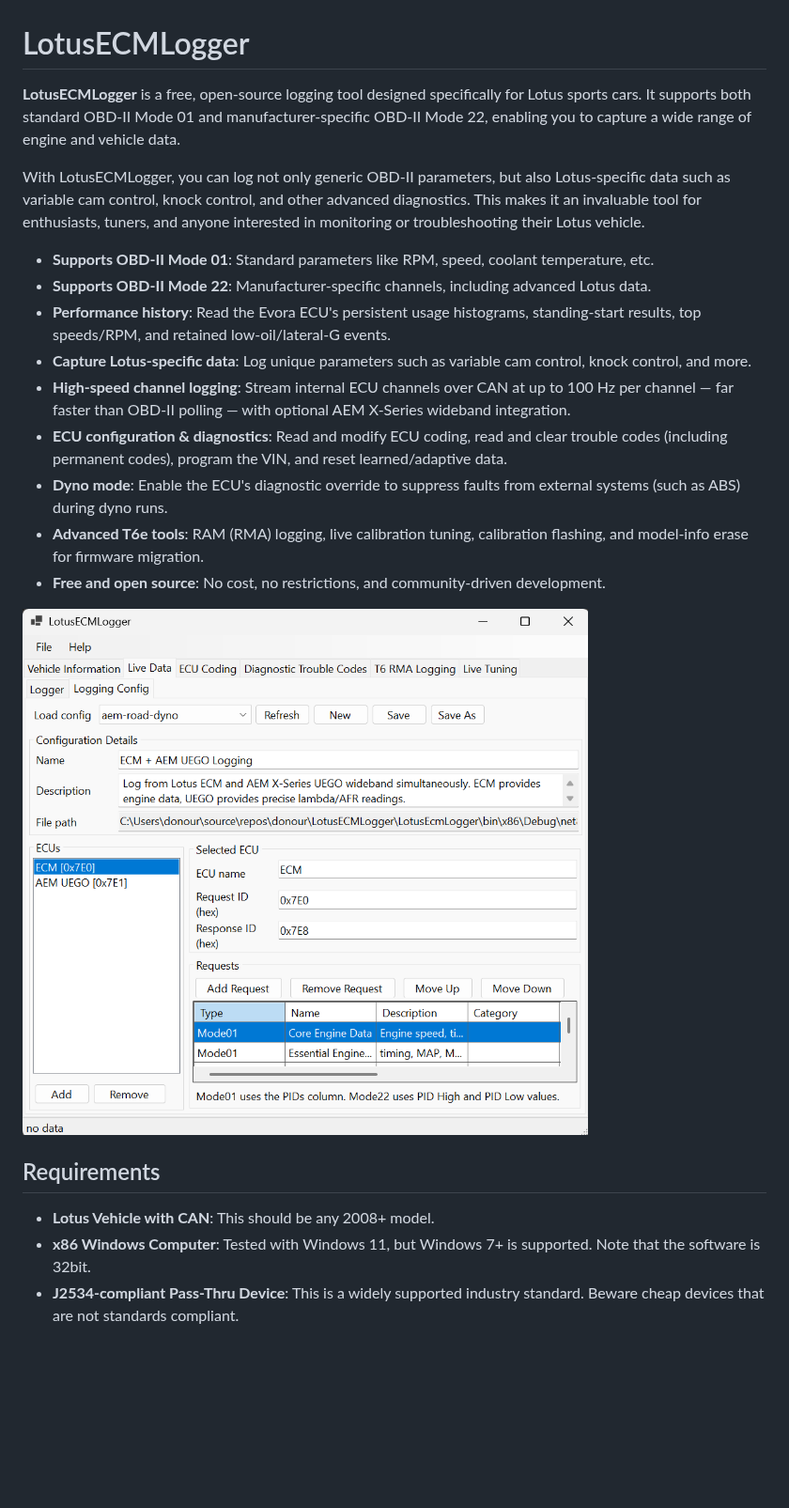
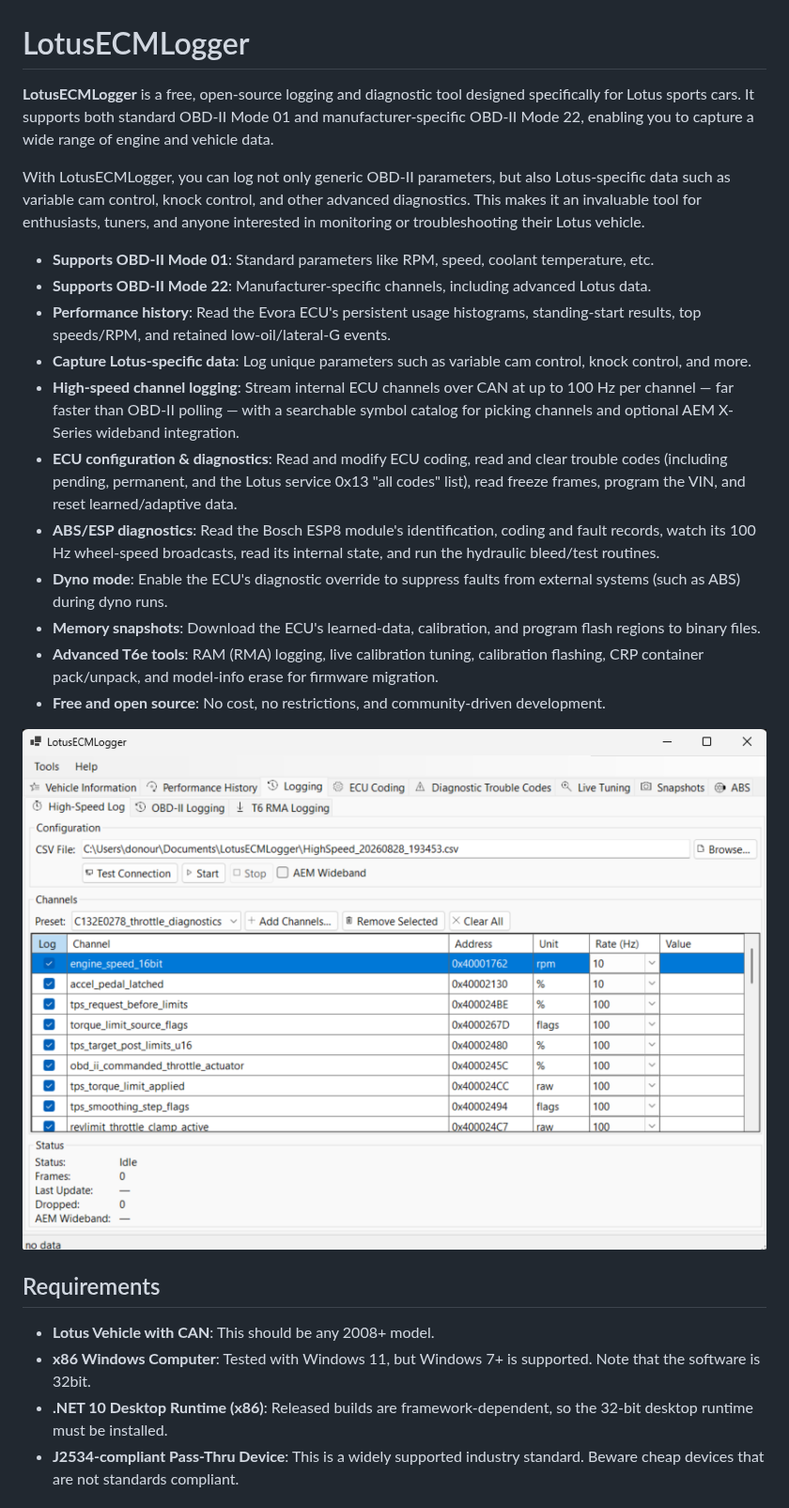
Before and after one commit to donour/LotusECMLogger, a Markdown page: README.md, the part around one of its changes. Shown at 94% size. Rendered like a GitHub page; pictures changed too: screenshots/Screenshot-20260828.png (added); blank space fills up the shorter version.

```diff
--- a/README.md
+++ b/README.md
@@ -1,6 +1,6 @@
 # LotusECMLogger
 
-**LotusECMLogger** is a free, open-source logging tool designed specifically for Lotus sports cars. It supports both standard OBD-II Mode 01 and manufacturer-specific OBD-II Mode 22, enabling you to capture a wide range of engine and vehicle data.
+**LotusECMLogger** is a free, open-source logging and diagnostic tool designed specifically for Lotus sports cars. It supports both standard OBD-II Mode 01 and manufacturer-specific OBD-II Mode 22, enabling you to capture a wide range of engine and vehicle data.
 
 With LotusECMLogger, you can log not only generic OBD-II parameters, but also Lotus-specific data such as variable cam control, knock control, and other advanced diagnostics. This makes it an invaluable tool for enthusiasts, tuners, and anyone interested in monitoring or troubleshooting their Lotus vehicle.
 
@@ -8,18 +8,21 @@ With LotusECMLogger, you can log not only generic OBD-II parameters, but also Lo
 - **Supports OBD-II Mode 22**: Manufacturer-specific channels, including advanced Lotus data.
 - **Performance history**: Read the Evora ECU's persistent usage histograms, standing-start results, top speeds/RPM, and retained low-oil/lateral-G events.
 - **Capture Lotus-specific data**: Log unique parameters such as variable cam control, knock control, and more.
-- **High-speed channel logging**: Stream internal ECU channels over CAN at up to 100 Hz per channel — far faster than OBD-II polling — with optional AEM X-Series wideband integration.
-- **ECU configuration & diagnostics**: Read and modify ECU coding, read and clear trouble codes (including permanent codes), program the VIN, and reset learned/adaptive data.
+- **High-speed channel logging**: Stream internal ECU channels over CAN at up to 100 Hz per channel — far faster than OBD-II polling — with a searchable symbol catalog for picking channels and optional AEM X-Series wideband integration.
+- **ECU configuration & diagnostics**: Read and modify ECU coding, read and clear trouble codes (including pending, permanent, and the Lotus service 0x13 "all codes" list), read freeze frames, program the VIN, and reset learned/adaptive data.
+- **ABS/ESP diagnostics**: Read the Bosch ESP8 module's identification, coding and fault records, watch its 100 Hz wheel-speed broadcasts, read its internal state, and run the hydraulic bleed/test routines.
 - **Dyno mode**: Enable the ECU's diagnostic override to suppress faults from external systems (such as ABS) during dyno runs.
-- **Advanced T6e tools**: RAM (RMA) logging, live calibration tuning, calibration flashing, and model-info erase for firmware migration.
+- **Memory snapshots**: Download the ECU's learned-data, calibration, and program flash regions to binary files.
+- **Advanced T6e tools**: RAM (RMA) logging, live calibration tuning, calibration flashing, CRP container pack/unpack, and model-info erase for firmware migration.
 - **Free and open source**: No cost, no restrictions, and community-driven development.
 
-![GUI](screenshots/Screenshot-20260504.png)
+![GUI](screenshots/Screenshot-20260828.png)
 
 ## Requirements
 
 - **Lotus Vehicle with CAN**: This should be any 2008+ model.
 - **x86 Windows Computer**: Tested with Windows 11, but Windows 7+ is supported. Note that the software is 32bit.
+- **.NET 10 Desktop Runtime (x86)**: Released builds are framework-dependent, so the 32-bit desktop runtime must be installed.
 - **J2534-compliant Pass-Thru Device**: This is a widely supported industry standard. Beware cheap devices that are not standards compliant.
 
 ## Supported Adapters
```
Also changed, not shown: other parts of README.md (+53 -11 lines).
